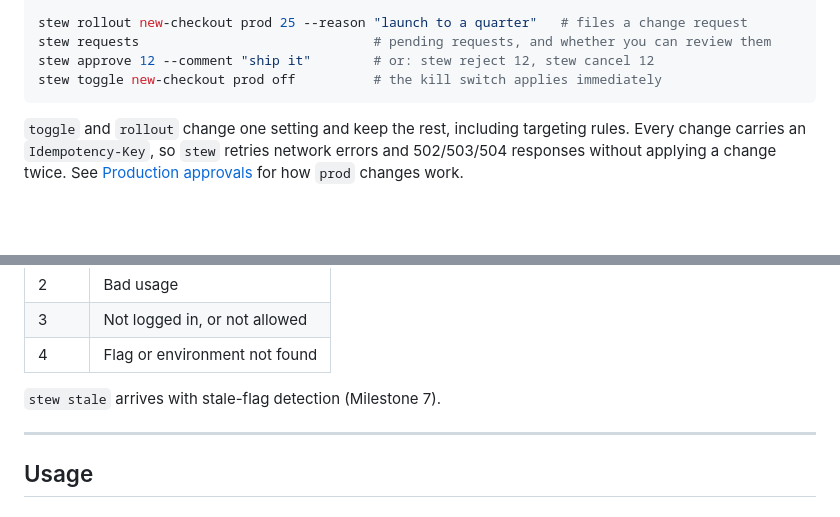
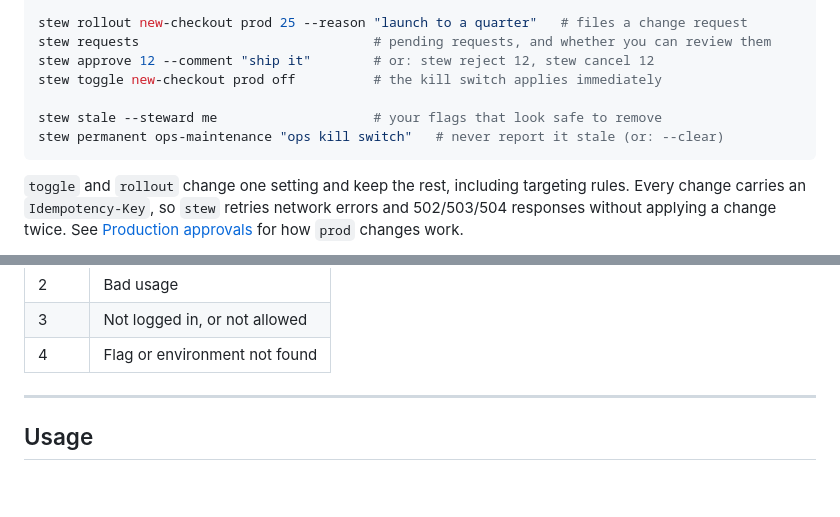
Before and after one commit to Melmonster13/featuresteward, a Markdown page: README.md, 2 parts joined by grey strips. Rendered like a GitHub page; blank space fills up the shorter version.

````diff
--- a/README.md
+++ b/README.md
@@ -132,6 +132,9 @@ stew rollout new-checkout prod 25 --reason "launch to a quarter"   # files a cha
 stew requests                              # pending requests, and whether you can review them
 stew approve 12 --comment "ship it"        # or: stew reject 12, stew cancel 12
 stew toggle new-checkout prod off          # the kill switch applies immediately
+
+stew stale --steward me                    # your flags that look safe to remove
+stew permanent ops-maintenance "ops kill switch"   # never report it stale (or: --clear)
 ```
 
 `toggle` and `rollout` change one setting and keep the rest, including targeting rules. Every change carries an `Idempotency-Key`, so `stew` retries network errors and 502/503/504 responses without applying a change twice. See [Production approvals](#production-approvals) for how `prod` changes work.
@@ -145,8 +148,6 @@ For scripts, most commands take `--json`, and exit codes tell failures apart:
 | 2 | Bad usage |
 | 3 | Not logged in, or not allowed |
 | 4 | Flag or environment not found |
-
-`stew stale` arrives with stale-flag detection (Milestone 7).
 
 ---
 
````
Also changed, not shown: other parts of README.md (+27 -4 lines).
